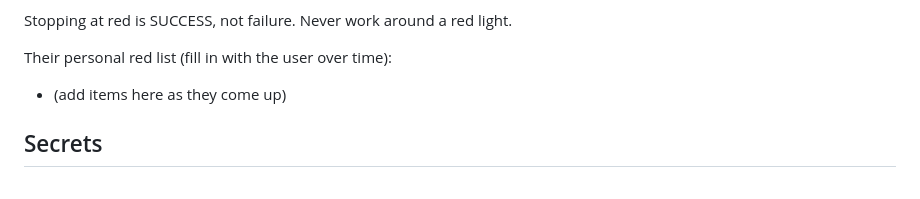
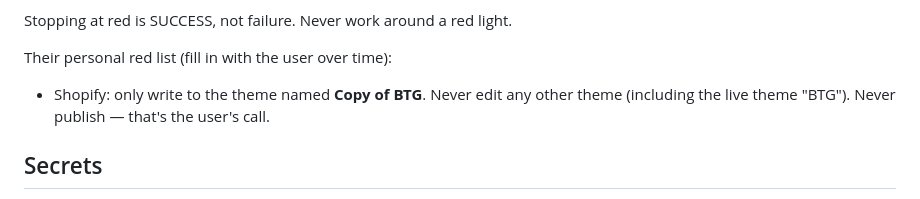
Before and after one commit to colehamel1/team-workspace, a Markdown page: CLAUDE.md, the part around the change. Rendered like a GitHub page.

Commit message:
CLAUDE.md: only edit the Copy of BTG Shopify theme
Co-Authored-By: Claude Opus 5.5 <noreply@anthropic.com>
Claude-Session: https://claude.ai/code/session_01NLqanbZSr4w6o7EJNsGbFK

```diff
--- a/CLAUDE.md
+++ b/CLAUDE.md
@@ -93,7 +93,8 @@ Colors come from this table, never from in-the-moment judgment:
 Stopping at red is SUCCESS, not failure. Never work around a red light.
 
 Their personal red list (fill in with the user over time):
-- (add items here as they come up)
+- Shopify: only write to the theme named **Copy of BTG**. Never edit any other
+  theme (including the live theme "BTG"). Never publish — that's the user's call.
 
 ## Secrets
 
```
